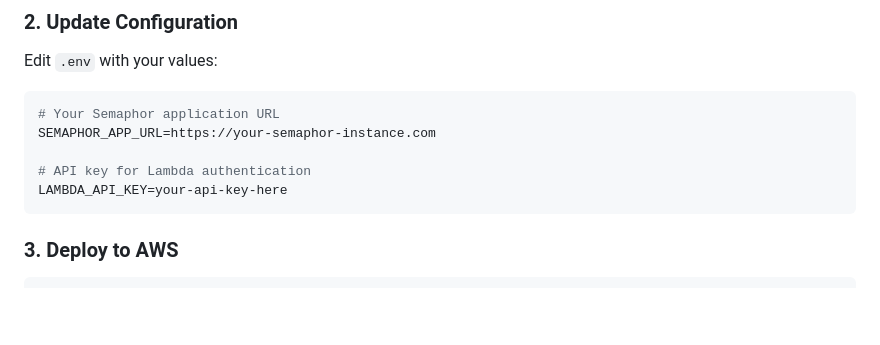
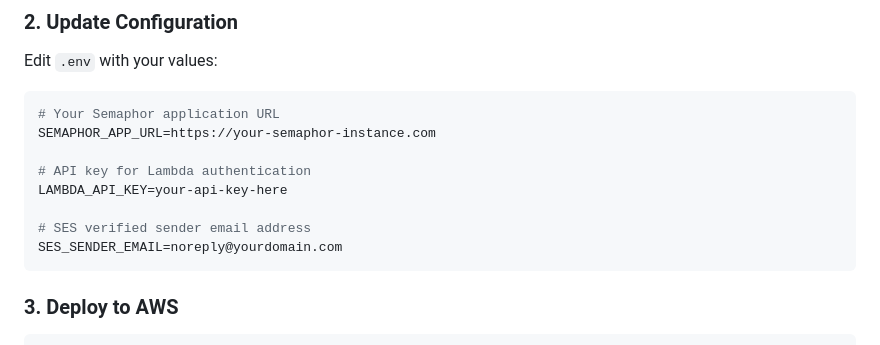
Before and after one commit to semaphor-analytics/report-scheduler, a Markdown page: README.md, the part around the change. Drawn GitHub-style; blank space fills up the shorter version.

Commit message:
Release v0.0.6
- Automated release from internal repository
- Generated on 2025-09-22 08:22:14

````diff
--- a/README.md
+++ b/README.md
@@ -33,6 +33,9 @@ SEMAPHOR_APP_URL=https://your-semaphor-instance.com
 
 # API key for Lambda authentication
 LAMBDA_API_KEY=your-api-key-here
+
+# SES verified sender email address
+SES_SENDER_EMAIL=noreply@yourdomain.com
 ```
 
 ### 3. Deploy to AWS
````
